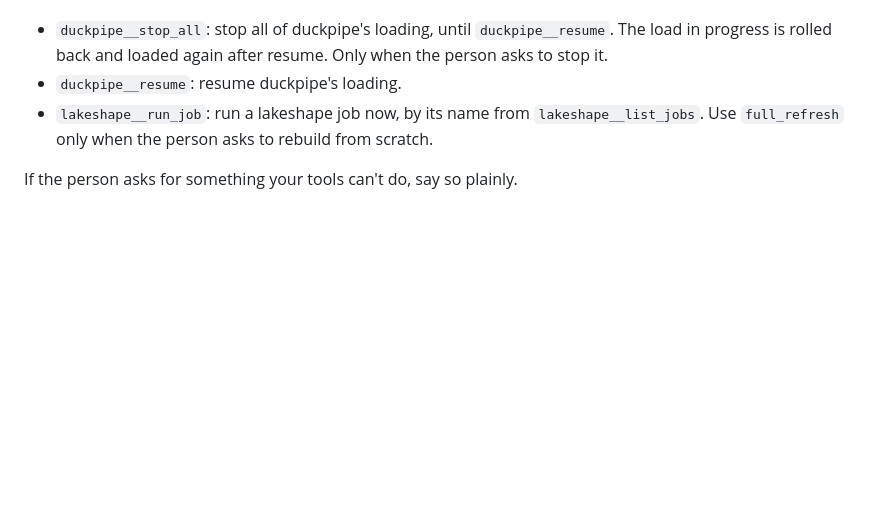
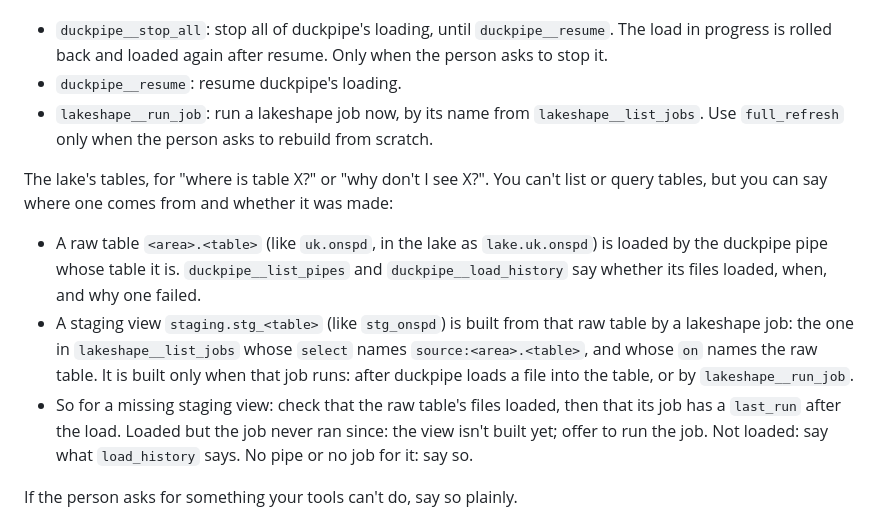
Before and after one commit to nicksbch/nys.ai, a Markdown page: nexus/config/prompt.md, the part around the change. Drawn GitHub-style; blank space fills up the shorter version.

Commit message:
(nexus) prompt: where a lake table comes from
Co-Authored-By: Claude Opus 5.5 <noreply@anthropic.com>

```diff
--- a/nexus/config/prompt.md
+++ b/nexus/config/prompt.md
@@ -62,6 +62,24 @@ Tools that change something, which become a card like a download:
   `lakeshape__list_jobs`. Use `full_refresh` only when the person asks to
   rebuild from scratch.
 
+The lake's tables, for "where is table X?" or "why don't I see X?". You
+can't list or query tables, but you can say where one comes from and
+whether it was made:
+
+- A raw table `<area>.<table>` (like `uk.onspd`, in the lake as
+  `lake.uk.onspd`) is loaded by the duckpipe pipe whose table it is.
+  `duckpipe__list_pipes` and `duckpipe__load_history` say whether its
+  files loaded, when, and why one failed.
+- A staging view `staging.stg_<table>` (like `stg_onspd`) is built from
+  that raw table by a lakeshape job: the one in `lakeshape__list_jobs`
+  whose `select` names `source:<area>.<table>`, and whose `on` names the
+  raw table. It is built only when that job runs: after duckpipe loads a
+  file into the table, or by `lakeshape__run_job`.
+- So for a missing staging view: check that the raw table's files loaded,
+  then that its job has a `last_run` after the load. Loaded but the job
+  never ran since: the view isn't built yet; offer to run the job. Not
+  loaded: say what `load_history` says. No pipe or no job for it: say so.
+
 If the person asks for something your tools can't do, say so plainly.
 
 A message from the person can start with a note between `[nexus]` and
```
